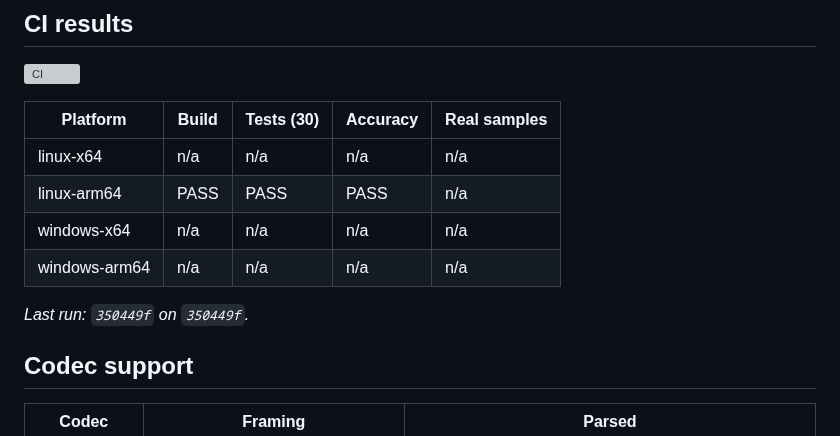
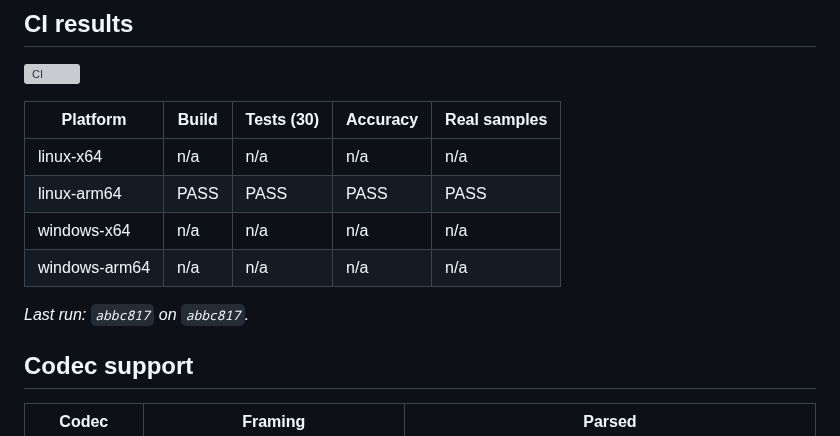
Before and after one commit to umirtech/bsparser-cpp, a Markdown page: README.md, the part around the change. Drawn GitHub-style; grey boxes are pictures that could not be loaded.

Commit message:
ci: update README results [skip ci]

```diff
--- a/README.md
+++ b/README.md
@@ -26,11 +26,11 @@ and syntax fields (parameter sets, slice/frame headers, SEI, OBUs) — it does
 | Platform | Build | Tests (30) | Accuracy | Real samples |
 |---|---|---|---|---|
 | linux-x64 | n/a | n/a | n/a | n/a |
-| linux-arm64 | PASS | PASS | PASS | n/a |
+| linux-arm64 | PASS | PASS | PASS | PASS |
 | windows-x64 | n/a | n/a | n/a | n/a |
 | windows-arm64 | n/a | n/a | n/a | n/a |
 
-_Last run: `350449f` on `350449f`._
+_Last run: `abbc817` on `abbc817`._
 
 <!-- CI:RESULTS:END -->
 
```
